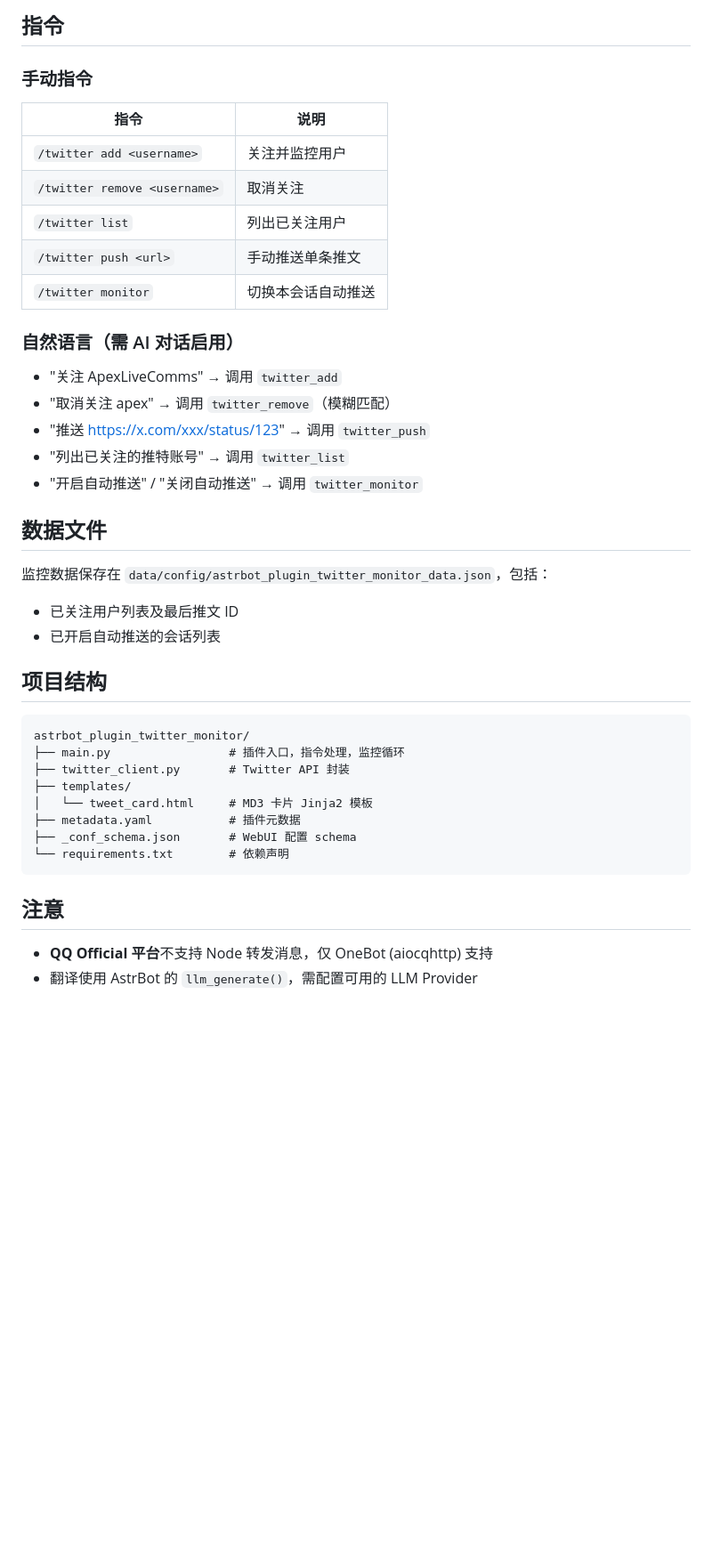
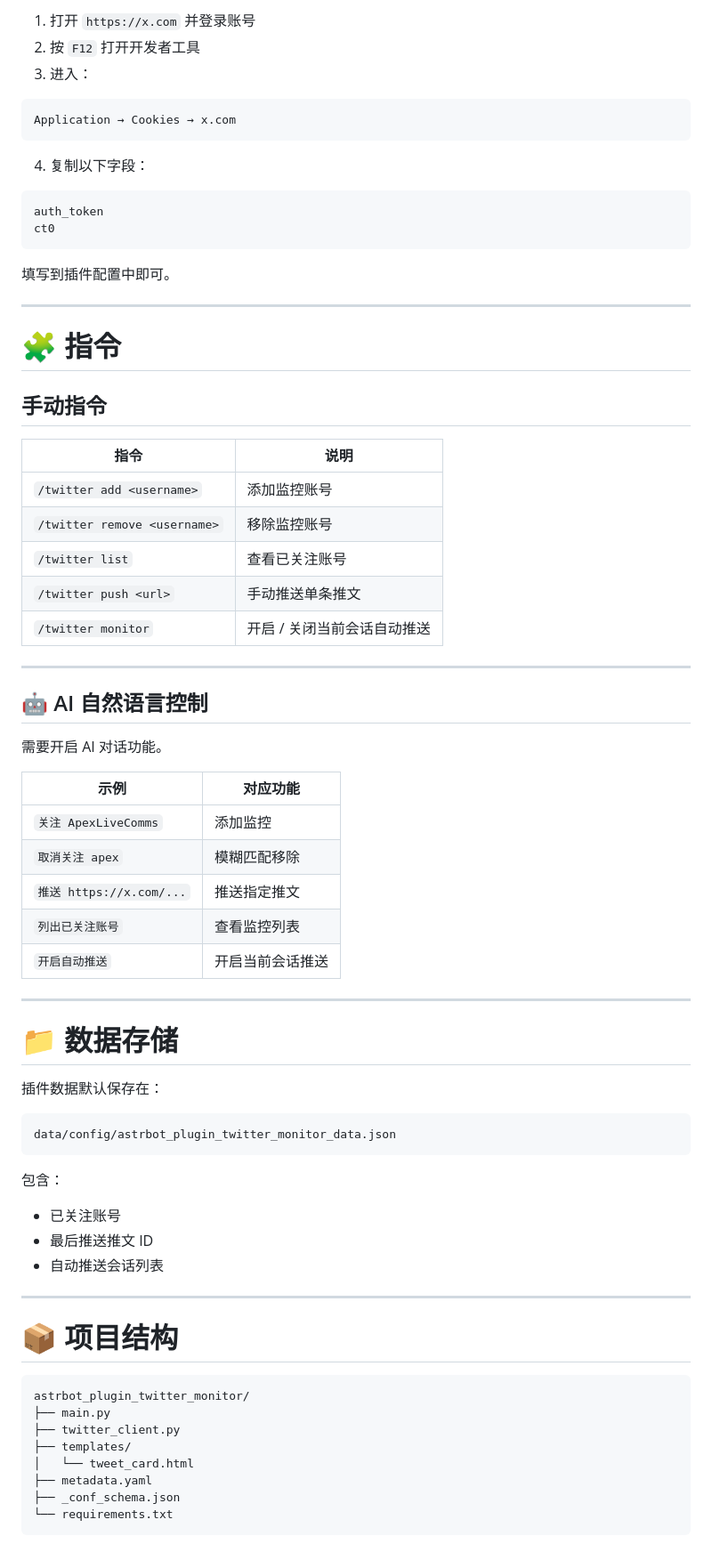
Before and after one commit to LilycleHeart/astrbot_plugin_denpa_push, a Markdown page: README.md, the part around one of its changes. Shown at 89% size. GitHub-like rendering; blank space fills up the shorter version.

````diff
--- a/README.md
+++ b/README.md
@@ -61,45 +131,77 @@ pip install easyocr
 
-## 指令
+1. 打开 `https://x.com` 并登录账号
+2. 按 `F12` 打开开发者工具
+3. 进入：
 
-### 手动指令
+```text
+Application → Cookies → x.com
+```
+
+4. 复制以下字段：
+
+```text
+auth_token
+ct0
+```
+
+填写到插件配置中即可。
+
+---
+
+# 🧩 指令
+
+## 手动指令
 
 | 指令 | 说明 |
-|------|------|
-| `/twitter add <username>` | 关注并监控用户 |
-| `/twitter remove <username>` | 取消关注 |
-| `/twitter list` | 列出已关注用户 |
+|---|---|
+| `/twitter add <username>` | 添加监控账号 |
+| `/twitter remove <username>` | 移除监控账号 |
+| `/twitter list` | 查看已关注账号 |
 | `/twitter push <url>` | 手动推送单条推文 |
-| `/twitter monitor` | 切换本会话自动推送 |
+| `/twitter monitor` | 开启 / 关闭当前会话自动推送 |
 
-### 自然语言（需 AI 对话启用）
+---
 
-- "关注 ApexLiveComms" → 调用 `twitter_add`
-- "取消关注 apex" → 调用 `twitter_remove`（模糊匹配）
-- "推送 https://x.com/xxx/status/123" → 调用 `twitter_push`
-- "列出已关注的推特账号" → 调用 `twitter_list`
-- "开启自动推送" / "关闭自动推送" → 调用 `twitter_monitor`
+## 🤖 AI 自然语言控制
 
+需要开启 AI 对话功能。
 
-## 数据文件
+| 示例 | 对应功能 |
+|---|---|
+| `关注 ApexLiveComms` | 添加监控 |
+| `取消关注 apex` | 模糊匹配移除 |
+| `推送 https://x.com/...` | 推送指定推文 |
+| `列出已关注账号` | 查看监控列表 |
+| `开启自动推送` | 开启当前会话推送 |
 
-监控数据保存在 `data/config/astrbot_plugin_twitter_monitor_data.json`，包括：
-- 已关注用户列表及最后推文 ID
-- 已开启自动推送的会话列表
+---
 
-## 项目结构
+# 📁 数据存储
 
-```
-astrbot_plugin_twitter_monitor/
-├── main.py                 # 插件入口，指令处理，监控循环
-├── twitter_client.py       # Twitter API 封装
-├── templates/
-│   └── tweet_card.html     # MD3 卡片 Jinja2 模板
-├── metadata.yaml           # 插件元数据
-├── _conf_schema.json       # WebUI 配置 schema
-└── requirements.txt        # 依赖声明
+插件数据默认保存在：
+
+```text
+data/config/astrbot_plugin_twitter_monitor_data.json
 ```
 
-## 注意
+包含：
 
-- **QQ Official 平台**不支持 Node 转发消息，仅 OneBot (aiocqhttp) 支持
-- 翻译使用 AstrBot 的 `llm_generate()`，需配置可用的 LLM Provider
+- 已关注账号
+- 最后推送推文 ID
+- 自动推送会话列表
+
+---
+
+# 📦 项目结构
+
+```text
+astrbot_plugin_twitter_monitor/
+├── main.py
+├── twitter_client.py
+├── templates/
+│   └── tweet_card.html
+├── metadata.yaml
+├── _conf_schema.json
+└── requirements.txt
+```
+
````
Also changed, not shown: other parts of README.md (+129 -32 lines).
